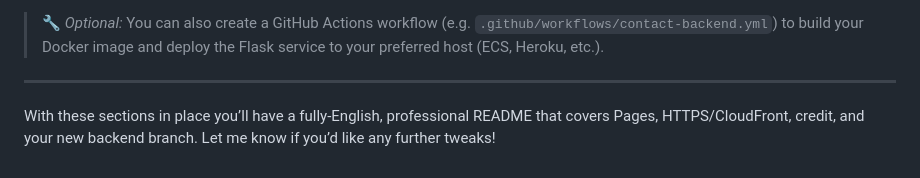
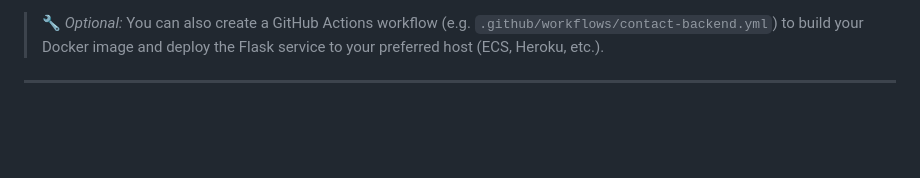
Before and after one commit to shimon066536/devops-resume-terraform, a Markdown page: README.md, the part around the change. Drawn GitHub-style; blank space fills up the shorter version.

```diff
--- a/README.md
+++ b/README.md
@@ -175,5 +175,3 @@ This makes it clear that your work builds on the original starter while showcasi
 > 🔧 _Optional:_ You can also create a GitHub Actions workflow (e.g. `.github/workflows/contact-backend.yml`) to build your Docker image and deploy the Flask service to your preferred host (ECS, Heroku, etc.).
 
 ---
-
-With these sections in place you’ll have a fully-English, professional README that covers Pages, HTTPS/CloudFront, credit, and your new backend branch. Let me know if you’d like any further tweaks!
```
